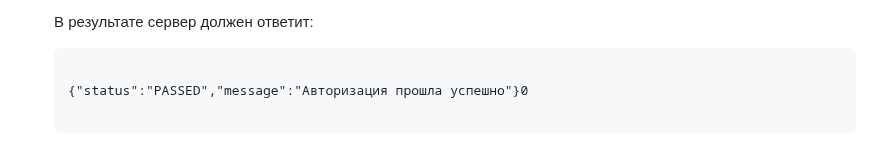
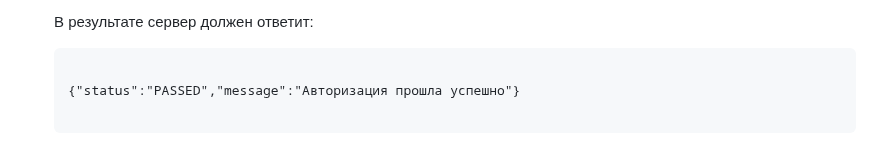
Before and after one commit to Somov-QA/Practice-Automation-Testing-2024, a Markdown page: bruno/README.md, the part around the change. Rendered like a GitHub page.

Commit message:
Исправлено описание Bruno

```diff
--- a/bruno/README.md
+++ b/bruno/README.md
@@ -93,7 +93,7 @@ Content-type: application/json; charset=UTF-8
 		<li>Выполните запрос
 			<p>В результате сервер должен ответит:</p>
 			<pre><code>
-{"status":"PASSED","message":"Авторизация прошла успешно"}0
+{"status":"PASSED","message":"Авторизация прошла успешно"}
 			</code></pre>
 			<p align="left">
 				<img src="https://github.com/Somov-QA/Practice-Automation-Testing-2024/blob/main/_images/bruno_request_get_run.jpg">
```
